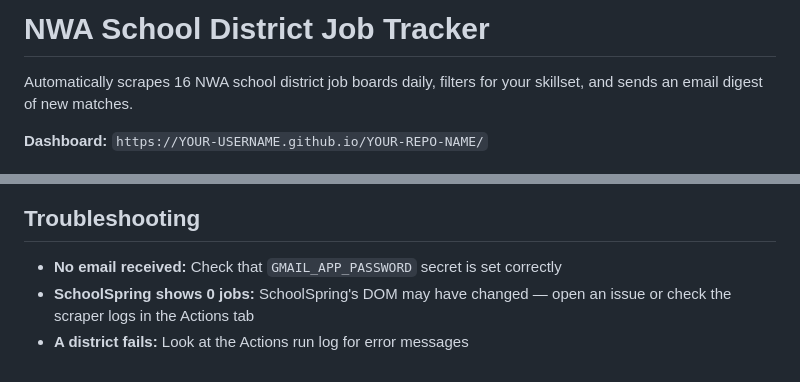
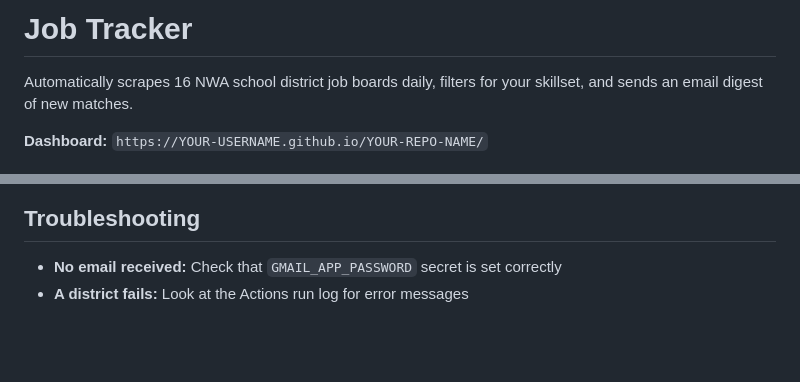
Before and after one commit to bthompsonnwa/job-tracker, a Markdown page: README.md, 2 parts joined by grey strips. GitHub-like rendering; blank space fills up the shorter version.

```diff
--- a/README.md
+++ b/README.md
@@ -1,4 +1,4 @@
-# NWA School District Job Tracker
+# Job Tracker
 
 Automatically scrapes 16 NWA school district job boards daily, filters for
 your skillset, and sends an email digest of new matches.
@@ -94,6 +94,4 @@ then commit the change. The next run will use the updated filters.
 
 ## Troubleshooting
 - **No email received:** Check that `GMAIL_APP_PASSWORD` secret is set correctly
-- **SchoolSpring shows 0 jobs:** SchoolSpring's DOM may have changed — open
-  an issue or check the scraper logs in the Actions tab
 - **A district fails:** Look at the Actions run log for error messages
```
